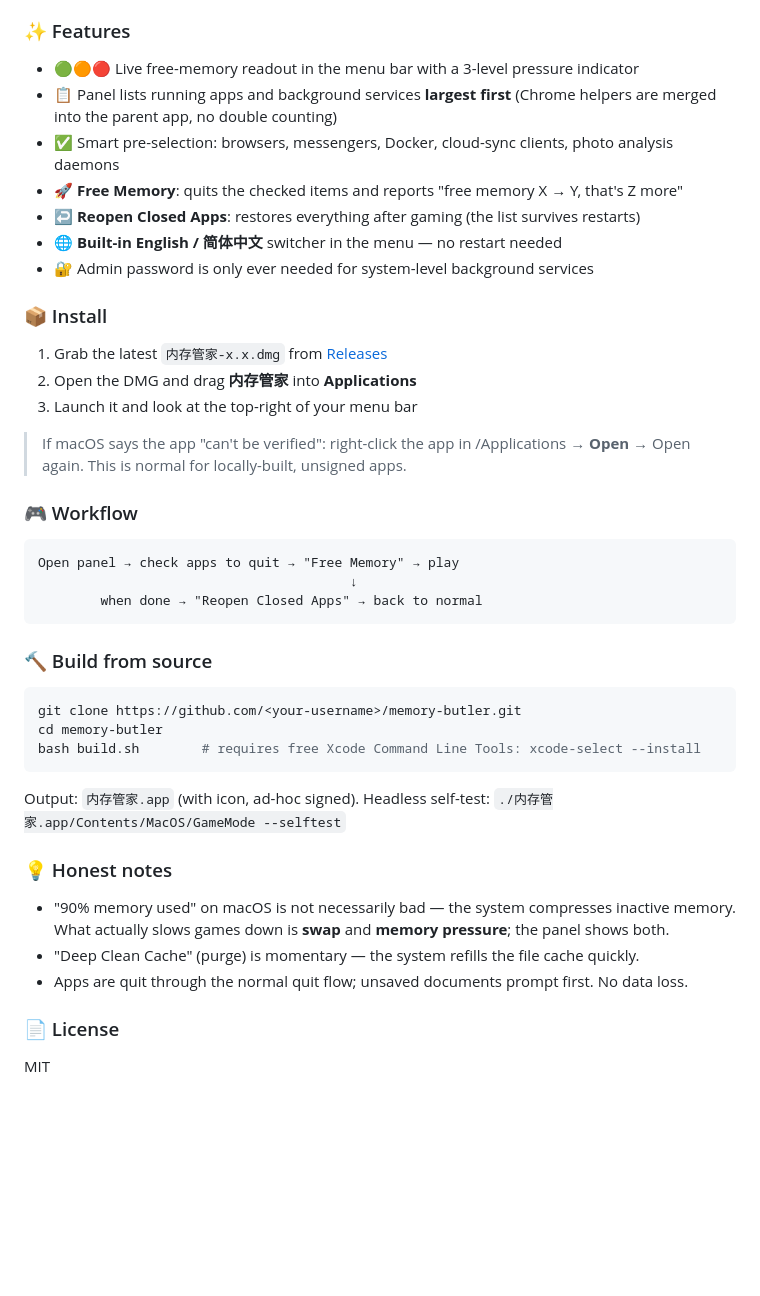
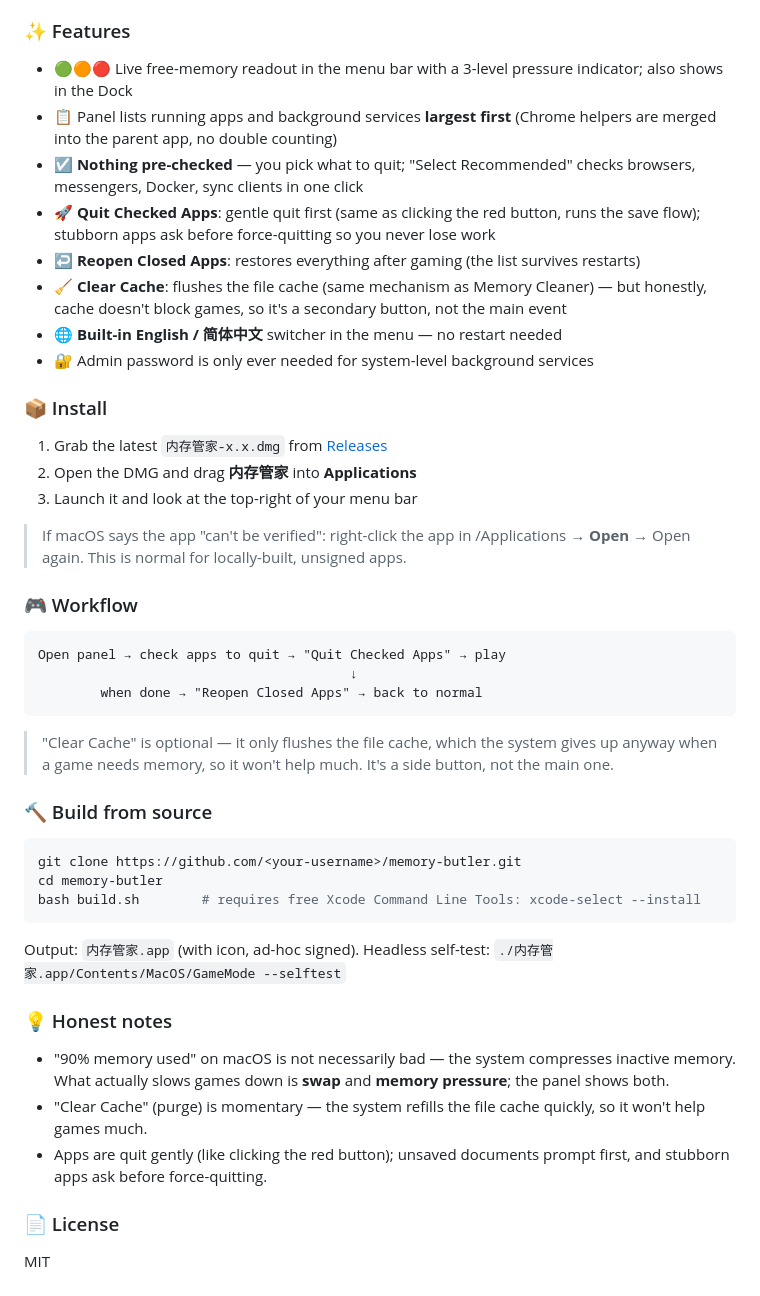
Before and after one commit to BS0116/memory-butler, a Markdown page: README.md, the part around one of its changes. Rendered like a GitHub page; blank space fills up the shorter version.

````diff
--- a/README.md
+++ b/README.md
@@ -86,11 +89,12 @@ launch a game, and bring everything back when you are done.
 
 ### ✨ Features
 
-- 🟢🟠🔴 Live free-memory readout in the menu bar with a 3-level pressure indicator
+- 🟢🟠🔴 Live free-memory readout in the menu bar with a 3-level pressure indicator; also shows in the Dock
 - 📋 Panel lists running apps and background services **largest first** (Chrome helpers are merged into the parent app, no double counting)
-- ✅ Smart pre-selection: browsers, messengers, Docker, cloud-sync clients, photo analysis daemons
-- 🚀 **Free Memory**: quits the checked items and reports "free memory X → Y, that's Z more"
+- ☑️ **Nothing pre-checked** — you pick what to quit; "Select Recommended" checks browsers, messengers, Docker, sync clients in one click
+- 🚀 **Quit Checked Apps**: gentle quit first (same as clicking the red button, runs the save flow); stubborn apps ask before force-quitting so you never lose work
 - ↩️ **Reopen Closed Apps**: restores everything after gaming (the list survives restarts)
+- 🧹 **Clear Cache**: flushes the file cache (same mechanism as Memory Cleaner) — but honestly, cache doesn't block games, so it's a secondary button, not the main event
 - 🌐 **Built-in English / 简体中文** switcher in the menu — no restart needed
 - 🔐 Admin password is only ever needed for system-level background services
 
@@ -106,10 +110,12 @@ launch a game, and bring everything back when you are done.
 ### 🎮 Workflow
 
 ```
-Open panel → check apps to quit → "Free Memory" → play
+Open panel → check apps to quit → "Quit Checked Apps" → play
                                         ↓
         when done → "Reopen Closed Apps" → back to normal
 ```
+
+> "Clear Cache" is optional — it only flushes the file cache, which the system gives up anyway when a game needs memory, so it won't help much. It's a side button, not the main one.
 
 ### 🔨 Build from source
 
@@ -125,8 +131,8 @@ Output: `内存管家.app` (with icon, ad-hoc signed). Headless self-test: `./
 
 - "90% memory used" on macOS is not necessarily bad — the system compresses inactive memory.
   What actually slows games down is **swap** and **memory pressure**; the panel shows both.
-- "Deep Clean Cache" (purge) is momentary — the system refills the file cache quickly.
-- Apps are quit through the normal quit flow; unsaved documents prompt first. No data loss.
+- "Clear Cache" (purge) is momentary — the system refills the file cache quickly, so it won't help games much.
+- Apps are quit gently (like clicking the red button); unsaved documents prompt first, and stubborn apps ask before force-quitting.
 
 ### 📄 License
 
````
Also changed, not shown: other parts of README.md (+10 -7 lines), docs/screenshot-zh.png, 2 other files.
